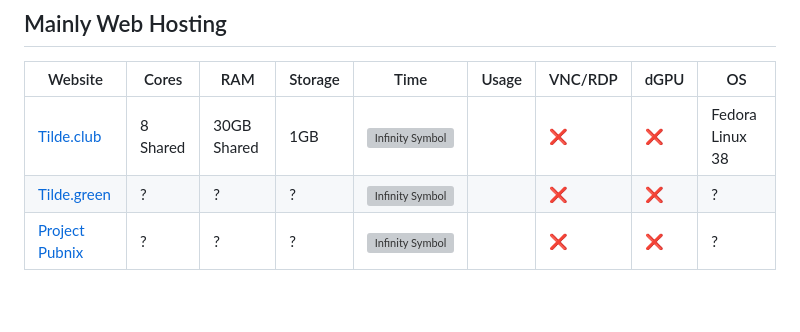
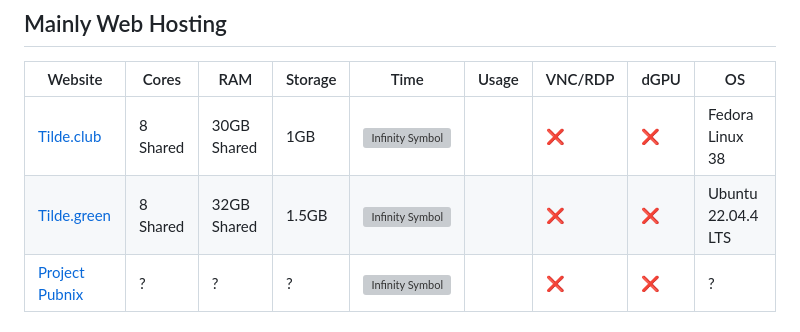
Before and after one commit to Abdullah-Albanna/freecomp, a Markdown page: README.md, the part around the change printed below. GitHub-like rendering; blank space fills up the shorter version; grey boxes are pictures that could not be loaded.

Commit message:
Added details to Tilde.green and hyperbeam

```diff
--- a/README.md
+++ b/README.md
@@ -41,7 +41,7 @@
 | Website                                                        | Cores | RAM        | Storage      | Time | Usage | VNC/RDP            |        dGPU        |         OS
 |----------------------------------------------------------------|-------|------------|--------------|------|-------|--------------------|--------------------|--------------------
 | [Tilde.club](http://tilde.club/)                               | 8 Shared | 30GB Shared |  1GB       |<img src="https://cdn-icons-png.flaticon.com/128/12500/12500121.png" alt="Infinity Symbol" width="35">   |       |        :x:         |        :x:         | Fedora Linux 38
-| [Tilde.green](https://tilde.green/)                            |   ?   |     ?      |      ?       |<img src="https://cdn-icons-png.flaticon.com/128/8196/8196681.png" alt="Infinity Symbol" width="35">  |       |        :x:         |        :x:         | ?
+| [Tilde.green](https://tilde.green/)                            | 8 Shared | 32GB Shared |    1.5GB       |<img src="https://cdn-icons-png.flaticon.com/128/8196/8196681.png" alt="Infinity Symbol" width="35">  |       |        :x:         |        :x:         | Ubuntu 22.04.4 LTS
 | [Project Pubnix](https://projectsegfau.lt/)                    |   ?   |     ?      |      ?       |<img src="https://cdn-icons-png.flaticon.com/128/10490/10490599.png" alt="Infinity Symbol" width="35">  |       |        :x:         |        :x:         | ?
 
 ## Basic Shell
```
Also changed, not shown: other parts of README.md (+2 -2 lines).
